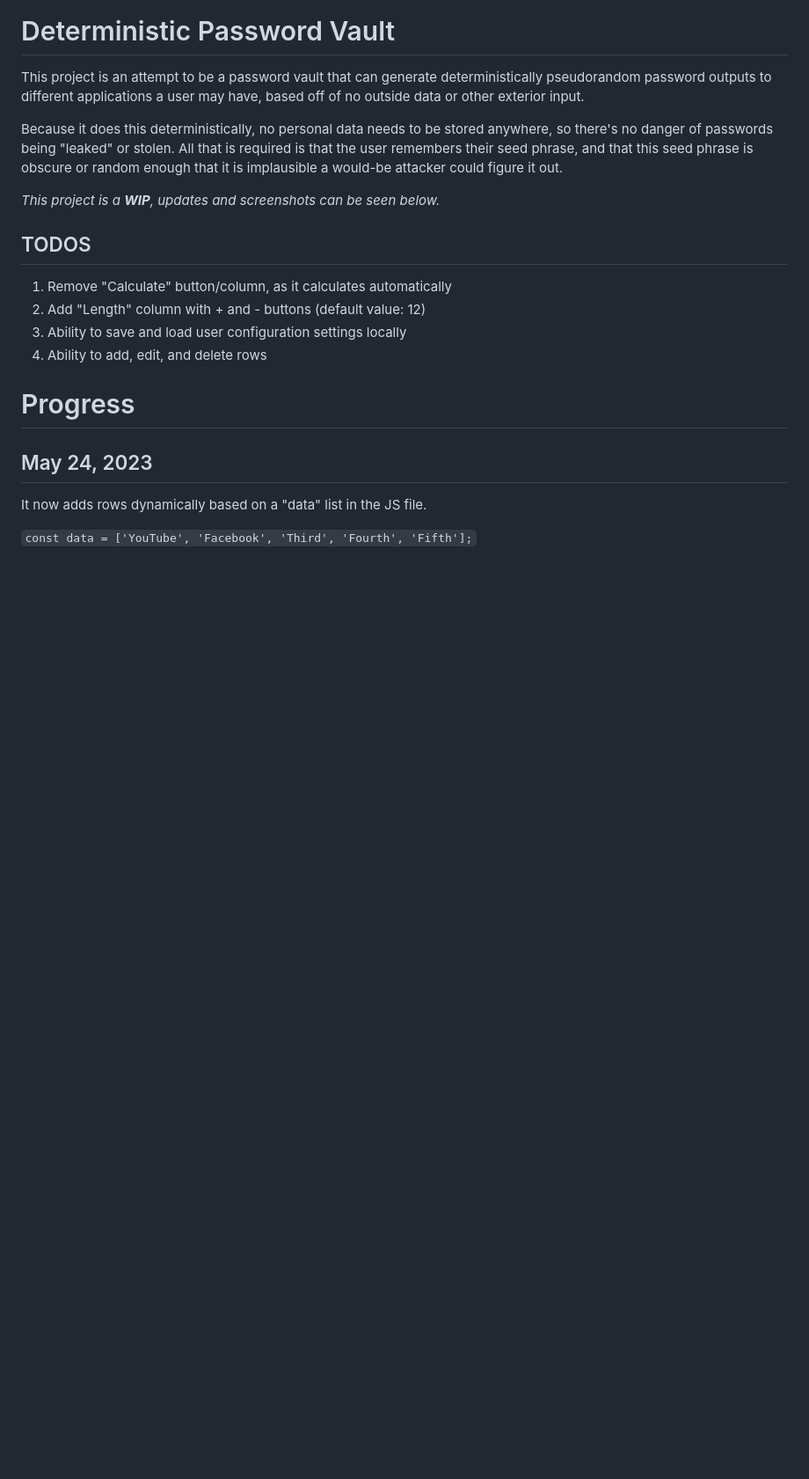
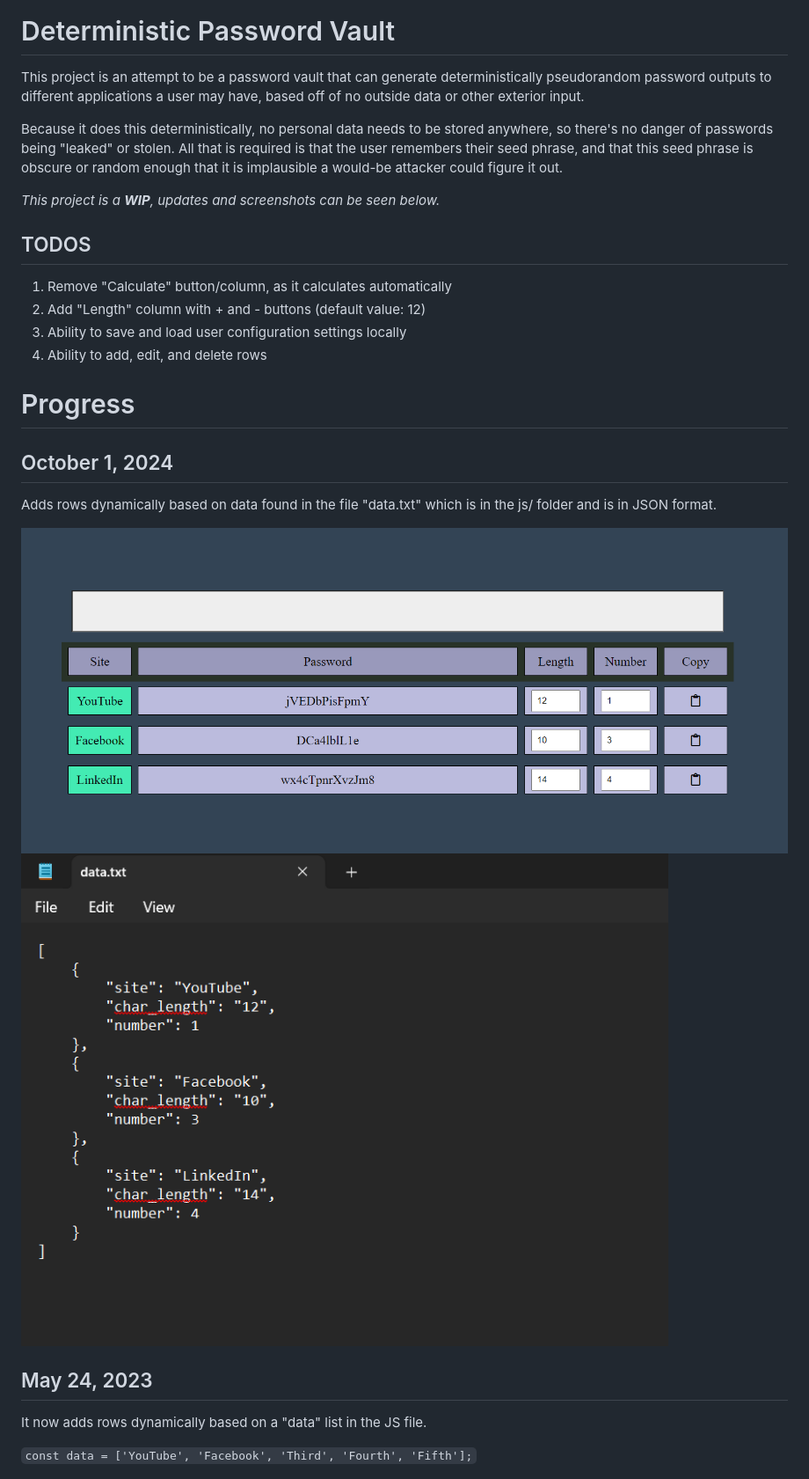
Before and after one commit to caleblent/DeterministicPasswordVault, a Markdown page: README.md, the part around the change. Shown: that part at 88% size. Drawn GitHub-style; pictures changed too: img/Screenshot6a.png (added), img/Screenshot6b.png (added); blank space fills up the shorter version.

```diff
--- a/README.md
+++ b/README.md
@@ -15,6 +15,13 @@ _This project is a **WIP**, updates and screenshots can be seen below._
 1. Ability to add, edit, and delete rows
 
 # Progress
+
+## October 1, 2024
+
+Adds rows dynamically based on data found in the file "data.txt" which is in the js/ folder and is in JSON format.
+
+![October 1, 2024](img/Screenshot6a.png)
+![October 1, 2024](img/Screenshot6b.png)
 
 ## May 24, 2023
 
```
